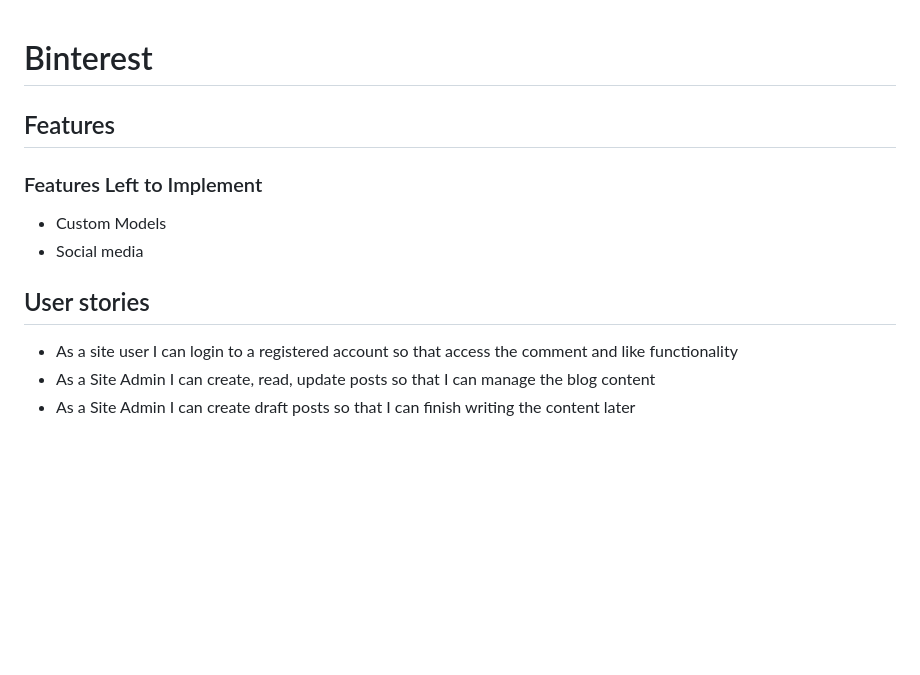
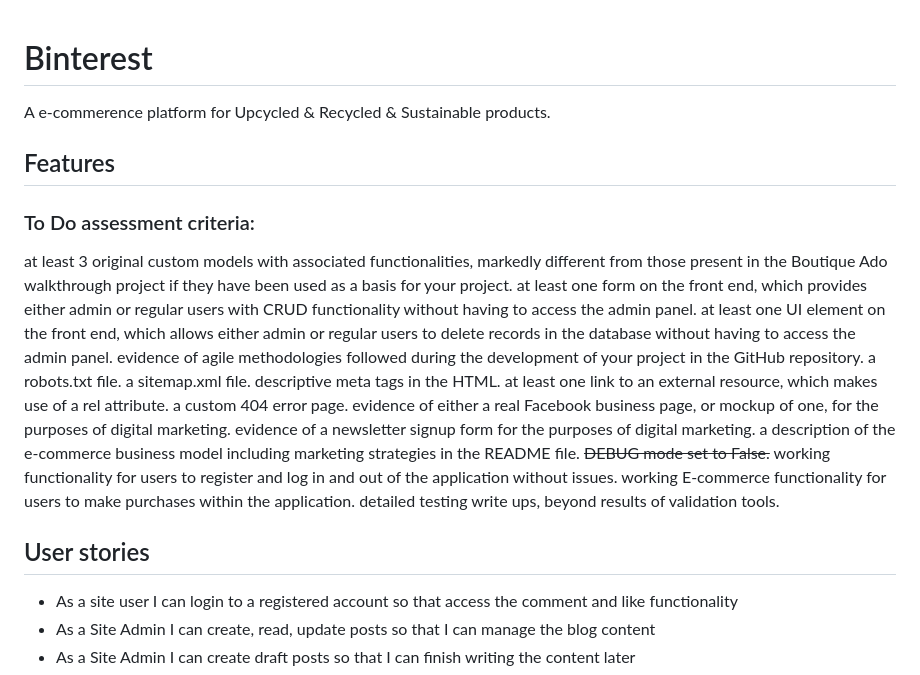
Before and after one commit to niallos11/binterest, a Markdown page: README.md, the part around one of its changes. Drawn GitHub-style; blank space fills up the shorter version.

```diff
--- a/README.md
+++ b/README.md
@@ -1,17 +1,29 @@
 # Binterest
+A e-commerence platform for Upcycled & Recycled & Sustainable products.
 
 ## Features
 
 
-### Features Left to Implement
-
-- Custom Models
-- Social media
-
+###  To Do assessment criteria:
+at least 3 original custom models with associated functionalities, markedly different from those present in the Boutique Ado walkthrough project if they have been used as a basis for your project.
+at least one form on the front end, which provides either admin or regular users with CRUD functionality without having to access the admin panel.
+at least one UI element on the front end, which allows either admin or regular users to delete records in the database without having to access the admin panel.
+evidence of agile methodologies followed during the development of your project in the GitHub repository.
+a robots.txt file.
+a sitemap.xml file.
+descriptive meta tags in the HTML.
+at least one link to an external resource, which makes use of a rel attribute.
+a custom 404 error page.
+evidence of either a real Facebook business page, or mockup of one, for the purposes of digital marketing.
+evidence of a newsletter signup form for the purposes of digital marketing.
+a description of the e-commerce business model including marketing strategies in the README file.
+~~DEBUG mode set to False.~~
+working functionality for users to register and log in and out of the application without issues.
+working E-commerce functionality for users to make purchases within the application.
+detailed testing write ups, beyond results of validation tools.
 
 
 ## User stories
-
 - As a site user I can login to a registered account so that access the comment and like functionality
 - As a Site Admin I can create, read, update  posts so that I can manage the blog content
 - As a Site Admin I can create draft posts so that I can finish writing the content later
```
Also changed, not shown: other parts of README.md (+0 -4 lines).
